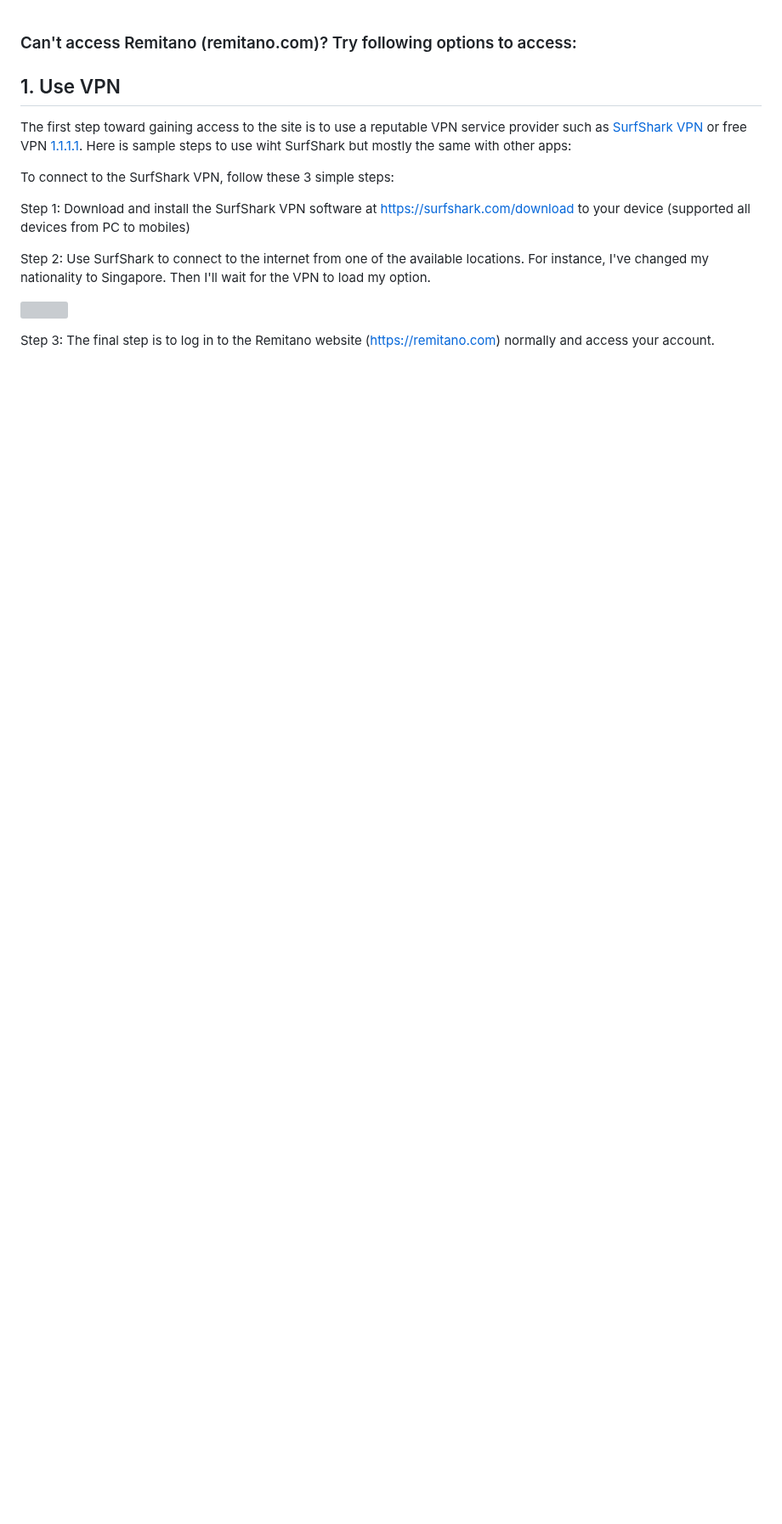
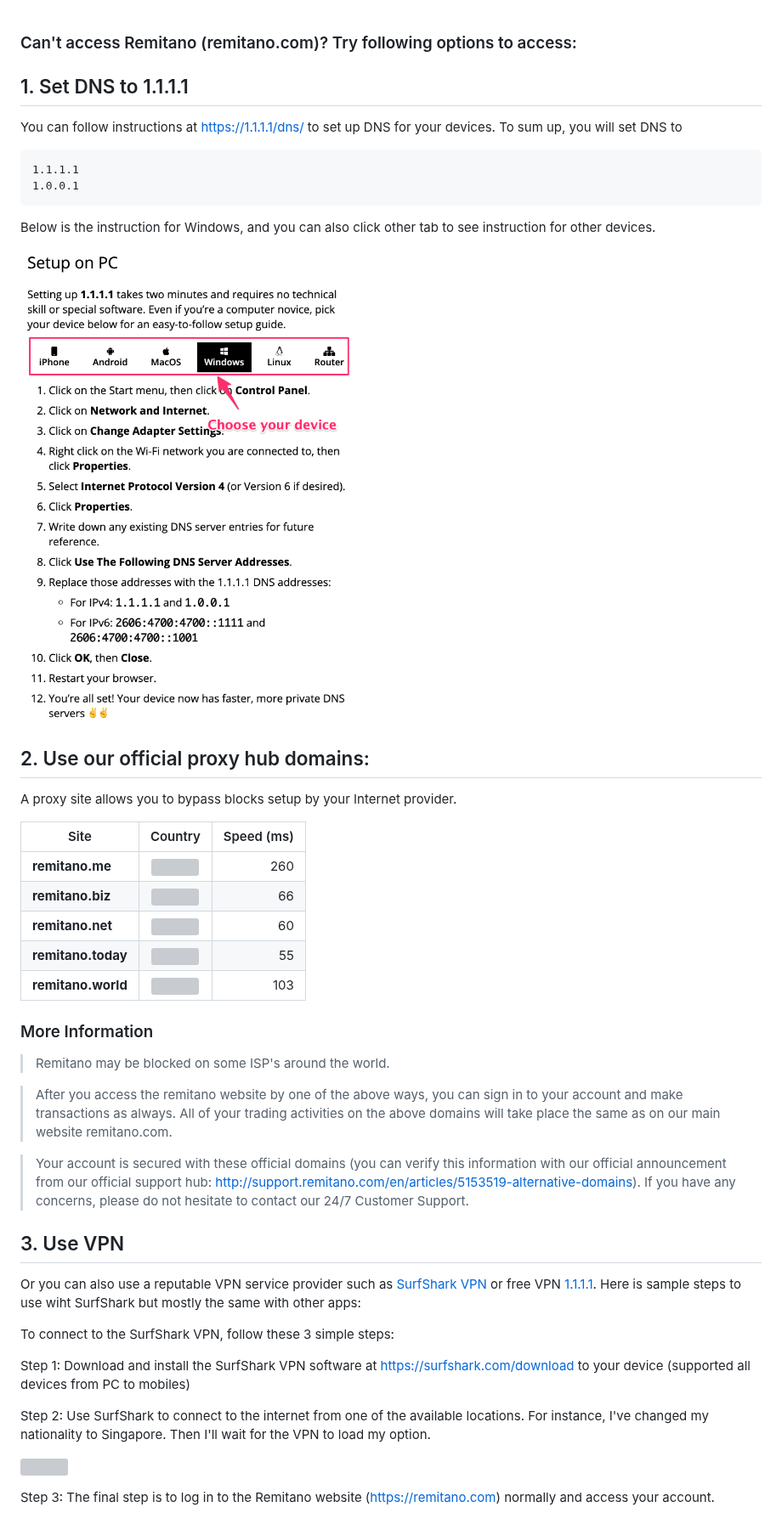
Before and after one commit to remitano/proxy, a Markdown page: README.md, the part around one of its changes. Shown at 85% size. Drawn GitHub-style; pictures changed too: assets/img/set_dns_1-1-1-1.png (added); blank space fills up the shorter version; grey boxes are pictures that could not be loaded.

Commit message:
Add dns instruction

````diff
--- a/README.md
+++ b/README.md
@@ -1,8 +1,40 @@
 ### Can't access Remitano (remitano.com)? Try following options to access:
 
-## 1. Use VPN
+## 1. Set DNS to 1.1.1.1
 
-The first step toward gaining access to the site is to use a reputable VPN service provider such as [SurfShark VPN](https://surfshark.com/download) or free VPN [1.1.1.1](https://1.1.1.1/). Here is sample steps to use wiht SurfShark but mostly the same with other apps:
+You can follow instructions at [https://1.1.1.1/dns/](https://1.1.1.1/dns/) to set up DNS for your devices. To sum up, you will set DNS to
+```
+1.1.1.1
+1.0.0.1
+```
+Below is the instruction for Windows, and you can also click other tab to see instruction for other devices.
+
+![](assets/img/set_dns_1-1-1-1.png)
+
+## 2. Use our official proxy hub domains:
+
+A proxy site allows you to bypass blocks setup by your Internet provider.
+
+
+| Site        | Country           | Speed (ms) |
+| ------------- |:-------------:| -----:|
+| **remitano.me** | ![](assets/img/up.png) | 260
+| **remitano.biz** | ![](assets/img/up.png) | 66
+| **remitano.net** | ![](assets/img/up.png) | 60
+| **remitano.today** | ![](assets/img/up.png) | 55
+| **remitano.world** | ![](assets/img/up.png) | 103
+
+### More Information
+
+> Remitano may be blocked on some ISP's around the world.
+
+> After you access the remitano website by one of the above ways, you can sign in to your account and make transactions as always. All of your trading activities on the above domains will take place the same as on our main website remitano.com.
+
+> Your account is secured with these official domains (you can verify this information with our official announcement from our official support hub: [http://support.remitano.com/en/articles/5153519-alternative-domains](http://support.remitano.com/en/articles/5153519-alternative-domains)). If you have any concerns, please do not hesitate to contact our 24/7 Customer Support.
+
+## 3. Use VPN
+
+Or you can also use a reputable VPN service provider such as [SurfShark VPN](https://surfshark.com/download) or free VPN [1.1.1.1](https://1.1.1.1/). Here is sample steps to use wiht SurfShark but mostly the same with other apps:
 
 To connect to the SurfShark VPN, follow these 3 simple steps:
 
````
Also changed, not shown: other parts of README.md (+0 -21 lines), README.mustache.md (+22 -11 lines), 3 other files.
